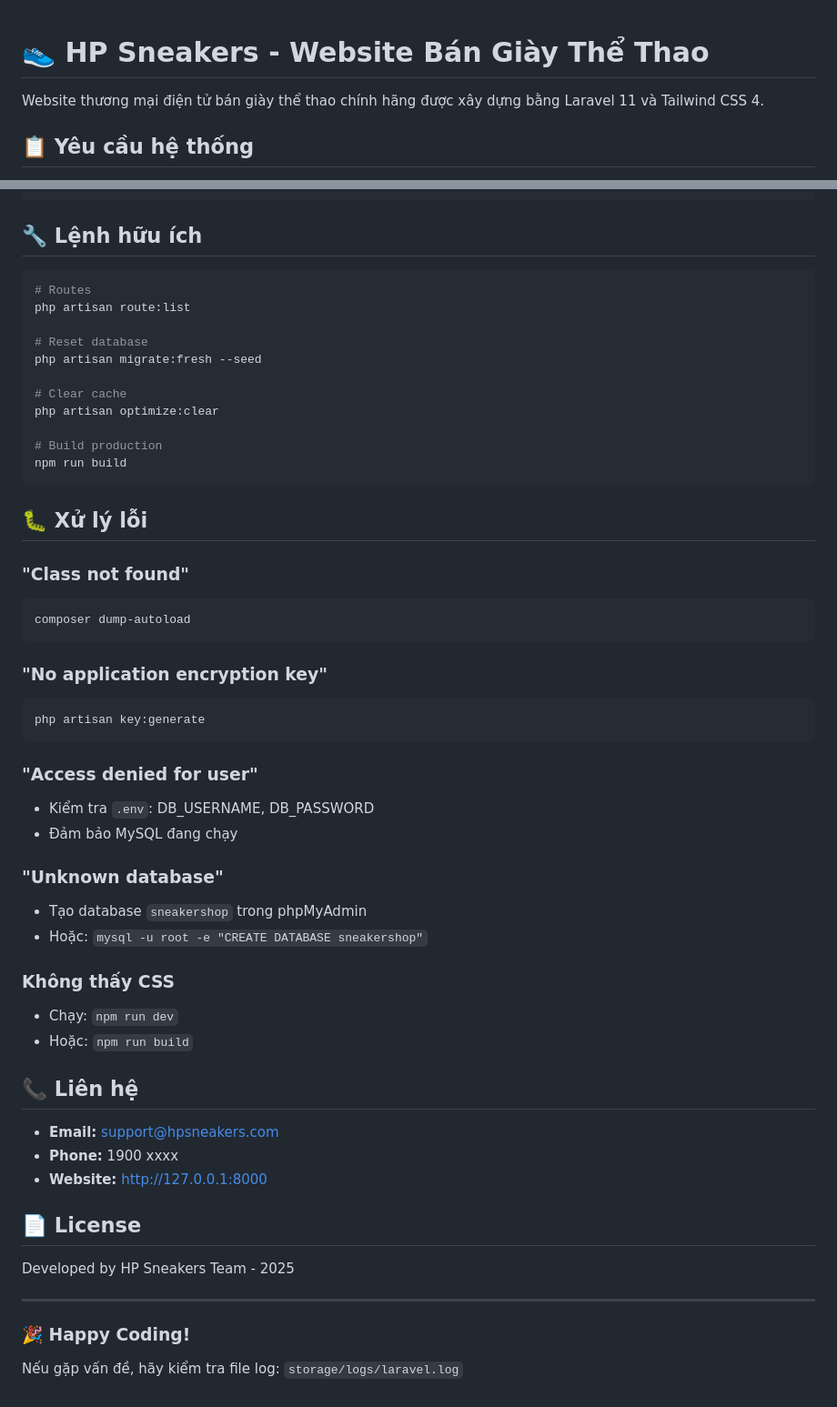
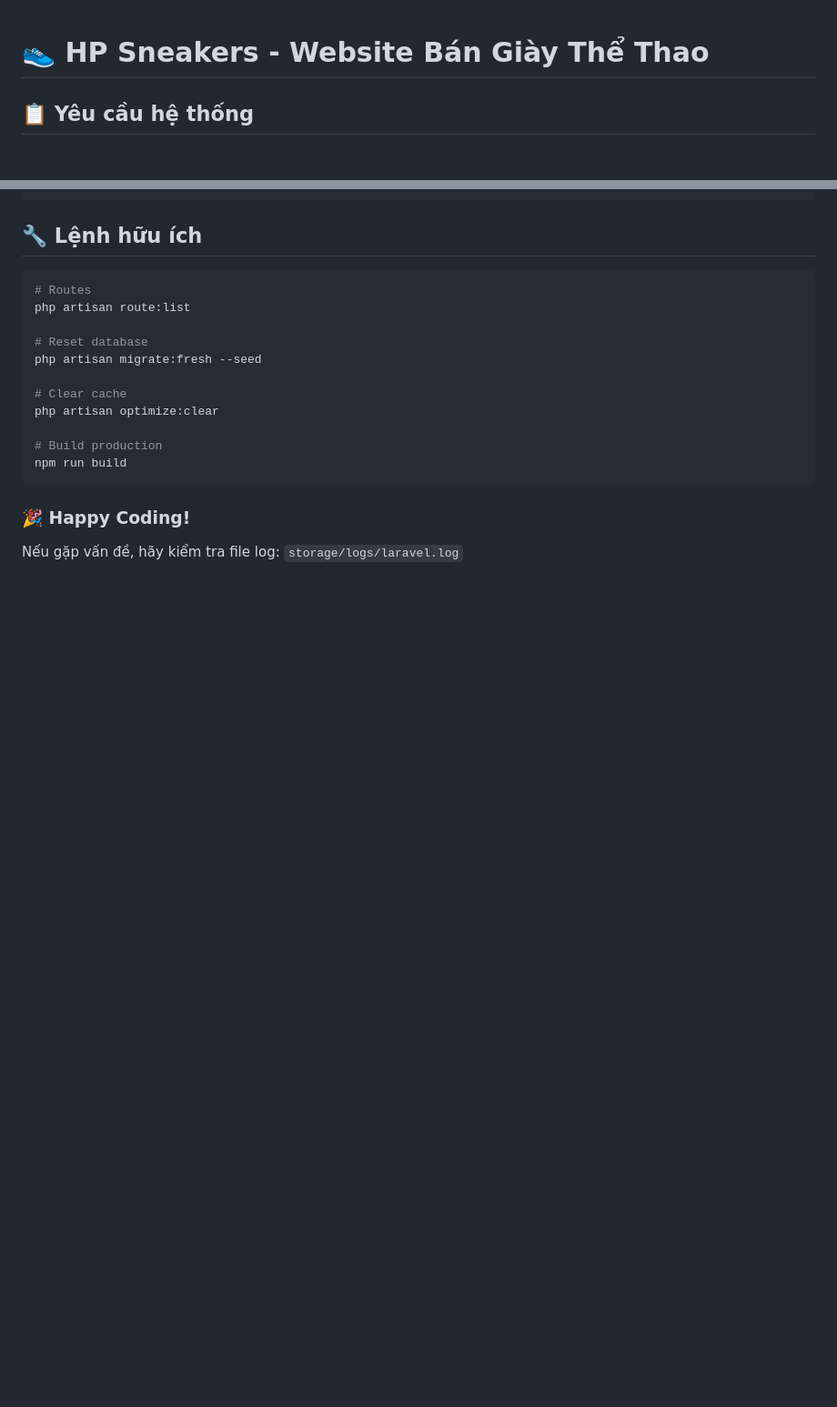
Before and after one commit to Nobita534/HP_SNEAKERS_STORE, a Markdown page: README.md, 2 parts joined by grey strips. Shown at 91% size. Rendered like a GitHub page; blank space fills up the shorter version.

Commit message:
Clean up README

````diff
--- a/README.md
+++ b/README.md
@@ -1,6 +1,4 @@
 # 👟 HP Sneakers - Website Bán Giày Thể Thao
-
-Website thương mại điện tử bán giày thể thao chính hãng được xây dựng bằng Laravel 11 và Tailwind CSS 4.
 
 ## 📋 Yêu cầu hệ thống
 
@@ -136,42 +134,6 @@ php artisan optimize:clear
 npm run build
 ```
 
-## 🐛 Xử lý lỗi
-
-### "Class not found"
-```bash
-composer dump-autoload
-```
-
-### "No application encryption key"
-```bash
-php artisan key:generate
-```
-
-### "Access denied for user"
-- Kiểm tra `.env`: DB_USERNAME, DB_PASSWORD
-- Đảm bảo MySQL đang chạy
-
-### "Unknown database"
-- Tạo database `sneakershop` trong phpMyAdmin
-- Hoặc: `mysql -u root -e "CREATE DATABASE sneakershop"`
-
-### Không thấy CSS
-- Chạy: `npm run dev`
-- Hoặc: `npm run build`
-
-## 📞 Liên hệ
-
-- **Email:** support@hpsneakers.com
-- **Phone:** 1900 xxxx
-- **Website:** http://127.0.0.1:8000
-
-## 📄 License
-
-Developed by HP Sneakers Team - 2025
-
----
-
 ### 🎉 Happy Coding!
 
 Nếu gặp vấn đề, hãy kiểm tra file log: `storage/logs/laravel.log`
````
